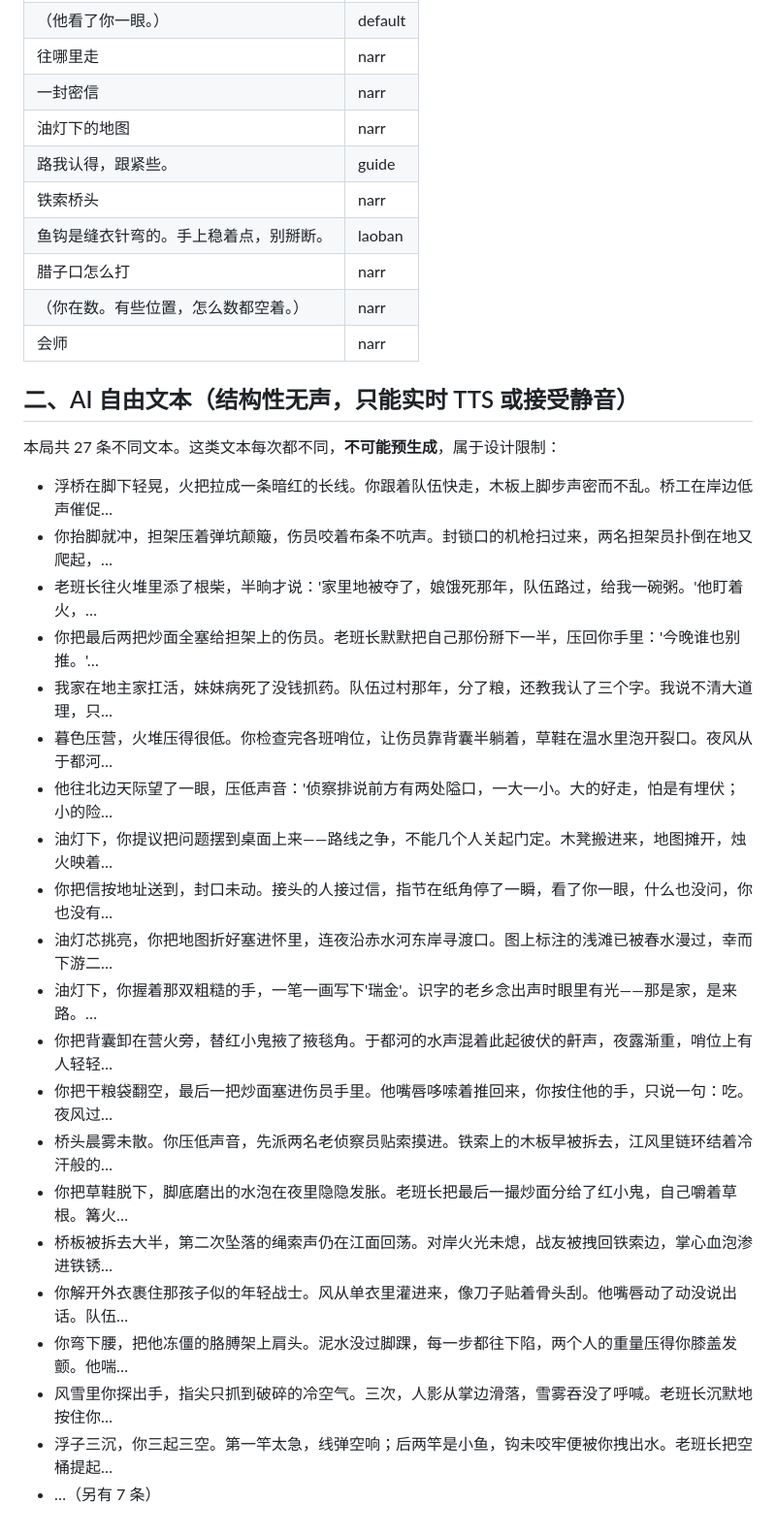
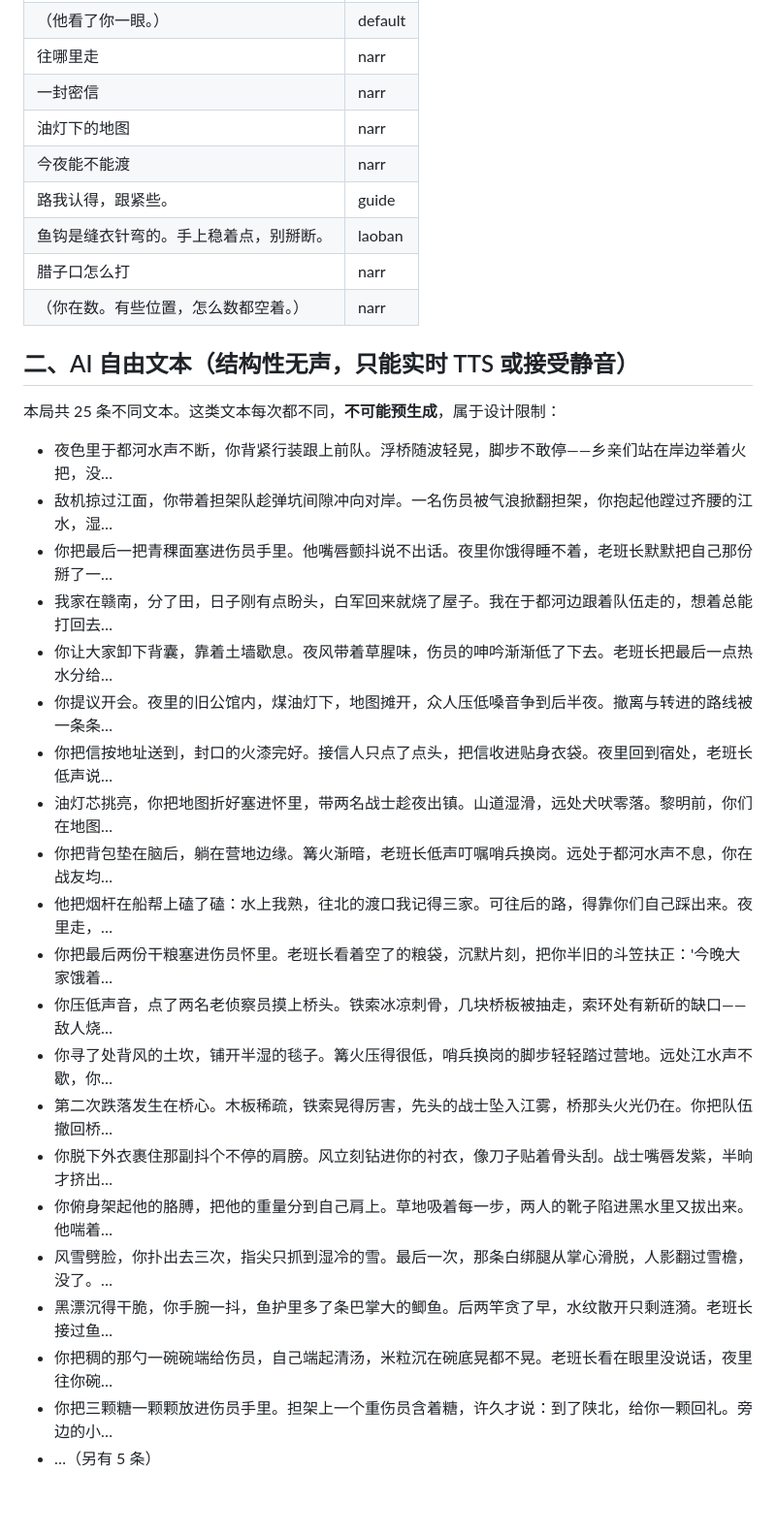
Before and after one commit to XiaoHan-612/changzheng, a Markdown page: changzheng/docs/TTS-GAPS.md, the part around one of its changes. Shown at 97% size. Rendered like a GitHub page; blank space fills up the shorter version.

Commit message:
docs(tts): TTS 缺口清单按本轮真调重生成（qa:av 自动产物）
全量档 verify:full 5/5 通过（e2e 77 次真调 / av 76 / failure 8 / loss 77 / smoke 2，
合计 240 次、18.7 分钟）；qa:av 报告里「待产出素材数 0」「资源请求失败 0」「问题 0」，
同通道峰值 ambient 1 / bgm 1 / voice 1——BGM 与诗朗诵都在真机里响过且不叠音。

```diff
--- a/changzheng/docs/TTS-GAPS.md
+++ b/changzheng/docs/TTS-GAPS.md
@@ -9,32 +9,31 @@
 | 往哪里走 | narr |
 | 一封密信 | narr |
 | 油灯下的地图 | narr |
+| 今夜能不能渡 | narr |
 | 路我认得，跟紧些。 | guide |
-| 铁索桥头 | narr |
 | 鱼钩是缝衣针弯的。手上稳着点，别掰断。 | laoban |
 | 腊子口怎么打 | narr |
 | （你在数。有些位置，怎么数都空着。） | narr |
-| 会师 | narr |
 ## 二、AI 自由文本（结构性无声，只能实时 TTS 或接受静音）
-本局共 27 条不同文本。这类文本每次都不同，**不可能预生成**，属于设计限制：
-- 浮桥在脚下轻晃，火把拉成一条暗红的长线。你跟着队伍快走，木板上脚步声密而不乱。桥工在岸边低声催促…
-- 你抬脚就冲，担架压着弹坑颠簸，伤员咬着布条不吭声。封锁口的机枪扫过来，两名担架员扑倒在地又爬起，…
-- 老班长往火堆里添了根柴，半晌才说：'家里地被夺了，娘饿死那年，队伍路过，给我一碗粥。'他盯着火，…
-- 你把最后两把炒面全塞给担架上的伤员。老班长默默把自己那份掰下一半，压回你手里：'今晚谁也别推。'…
-- 我家在地主家扛活，妹妹病死了没钱抓药。队伍过村那年，分了粮，还教我认了三个字。我说不清大道理，只…
-- 暮色压营，火堆压得很低。你检查完各班哨位，让伤员靠背囊半躺着，草鞋在温水里泡开裂口。夜风从于都河…
-- 他往北边天际望了一眼，压低声音：'侦察排说前方有两处隘口，一大一小。大的好走，怕是有埋伏；小的险…
-- 油灯下，你提议把问题摆到桌面上来——路线之争，不能几个人关起门定。木凳搬进来，地图摊开，烛火映着…
-- 你把信按地址送到，封口未动。接头的人接过信，指节在纸角停了一瞬，看了你一眼，什么也没问，你也没有…
-- 油灯芯挑亮，你把地图折好塞进怀里，连夜沿赤水河东岸寻渡口。图上标注的浅滩已被春水漫过，幸而下游二…
-- 油灯下，你握着那双粗糙的手，一笔一画写下'瑞金'。识字的老乡念出声时眼里有光——那是家，是来路。…
-- 你把背囊卸在营火旁，替红小鬼掖了掖毯角。于都河的水声混着此起彼伏的鼾声，夜露渐重，哨位上有人轻轻…
-- 你把干粮袋翻空，最后一把炒面塞进伤员手里。他嘴唇哆嗦着推回来，你按住他的手，只说一句：吃。夜风过…
-- 桥头晨雾未散。你压低声音，先派两名老侦察员贴索摸进。铁索上的木板早被拆去，江风里链环结着冷汗般的…
-- 你把草鞋脱下，脚底磨出的水泡在夜里隐隐发胀。老班长把最后一撮炒面分给了红小鬼，自己嚼着草根。篝火…
-- 桥板被拆去大半，第二次坠落的绳索声仍在江面回荡。对岸火光未熄，战友被拽回铁索边，掌心血泡渗进铁锈…
-- 你解开外衣裹住那孩子似的年轻战士。风从单衣里灌进来，像刀子贴着骨头刮。他嘴唇动了动没说出话。队伍…
-- 你弯下腰，把他冻僵的胳膊架上肩头。泥水没过脚踝，每一步都往下陷，两个人的重量压得你膝盖发颤。他喘…
-- 风雪里你探出手，指尖只抓到破碎的冷空气。三次，人影从掌边滑落，雪雾吞没了呼喊。老班长沉默地按住你…
-- 浮子三沉，你三起三空。第一竿太急，线弹空响；后两竿是小鱼，钩未咬牢便被你拽出水。老班长把空桶提起…
-- …（另有 7 条）
+本局共 25 条不同文本。这类文本每次都不同，**不可能预生成**，属于设计限制：
+- 夜色里于都河水声不断，你背紧行装跟上前队。浮桥随波轻晃，脚步不敢停——乡亲们站在岸边举着火把，没…
+- 敌机掠过江面，你带着担架队趁弹坑间隙冲向对岸。一名伤员被气浪掀翻担架，你抱起他蹚过齐腰的江水，湿…
+- 你把最后一把青稞面塞进伤员手里。他嘴唇颤抖说不出话。夜里你饿得睡不着，老班长默默把自己那份掰了一…
+- 我家在赣南，分了田，日子刚有点盼头，白军回来就烧了屋子。我在于都河边跟着队伍走的，想着总能打回去…
+- 你让大家卸下背囊，靠着土墙歇息。夜风带着草腥味，伤员的呻吟渐渐低了下去。老班长把最后一点热水分给…
+- 你提议开会。夜里的旧公馆内，煤油灯下，地图摊开，众人压低嗓音争到后半夜。撤离与转进的路线被一条条…
+- 你把信按地址送到，封口的火漆完好。接信人只点了点头，把信收进贴身衣袋。夜里回到宿处，老班长低声说…
+- 油灯芯挑亮，你把地图折好塞进怀里，带两名战士趁夜出镇。山道湿滑，远处犬吠零落。黎明前，你们在地图…
+- 你把背包垫在脑后，躺在营地边缘。篝火渐暗，老班长低声叮嘱哨兵换岗。远处于都河水声不息，你在战友均…
+- 他把烟杆在船帮上磕了磕：水上我熟，往北的渡口我记得三家。可往后的路，得靠你们自己踩出来。夜里走，…
+- 你把最后两份干粮塞进伤员怀里。老班长看着空了的粮袋，沉默片刻，把你半旧的斗笠扶正：'今晚大家饿着…
+- 你压低声音，点了两名老侦察员摸上桥头。铁索冰凉刺骨，几块桥板被抽走，索环处有新斫的缺口——敌人烧…
+- 你寻了处背风的土坎，铺开半湿的毯子。篝火压得很低，哨兵换岗的脚步轻轻踏过营地。远处江水声不歇，你…
+- 第二次跌落发生在桥心。木板稀疏，铁索晃得厉害，先头的战士坠入江雾，桥那头火光仍在。你把队伍撤回桥…
+- 你脱下外衣裹住那副抖个不停的肩膀。风立刻钻进你的衬衣，像刀子贴着骨头刮。战士嘴唇发紫，半晌才挤出…
+- 你俯身架起他的胳膊，把他的重量分到自己肩上。草地吸着每一步，两人的靴子陷进黑水里又拔出来。他喘着…
+- 风雪劈脸，你扑出去三次，指尖只抓到湿冷的雪。最后一次，那条白绑腿从掌心滑脱，人影翻过雪檐，没了。…
+- 黑漂沉得干脆，你手腕一抖，鱼护里多了条巴掌大的鲫鱼。后两竿贪了早，水纹散开只剩涟漪。老班长接过鱼…
+- 你把稠的那勺一碗碗端给伤员，自己端起清汤，米粒沉在碗底晃都不晃。老班长看在眼里没说话，夜里往你碗…
+- 你把三颗糖一颗颗放进伤员手里。担架上一个重伤员含着糖，许久才说：到了陕北，给你一颗回礼。旁边的小…
+- …（另有 5 条）
```
Also changed, not shown: other parts of changzheng/docs/TTS-GAPS.md (+1 -1 lines).
